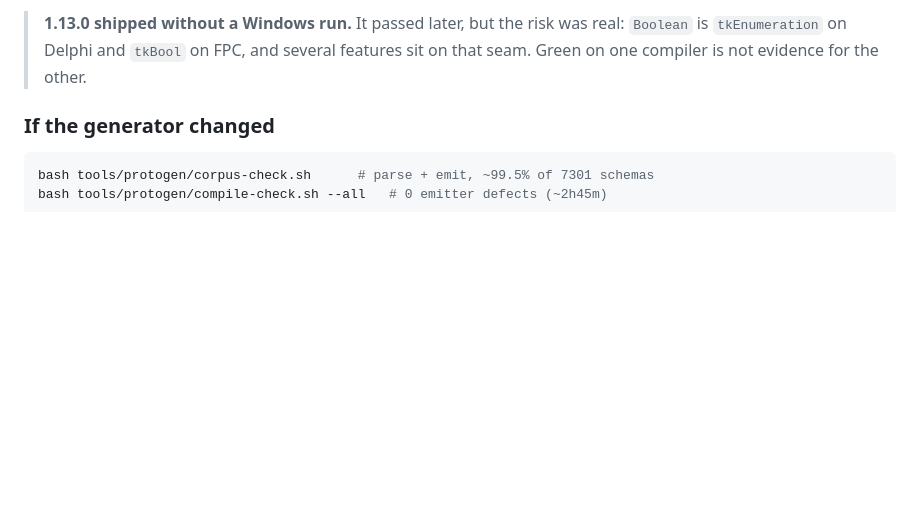
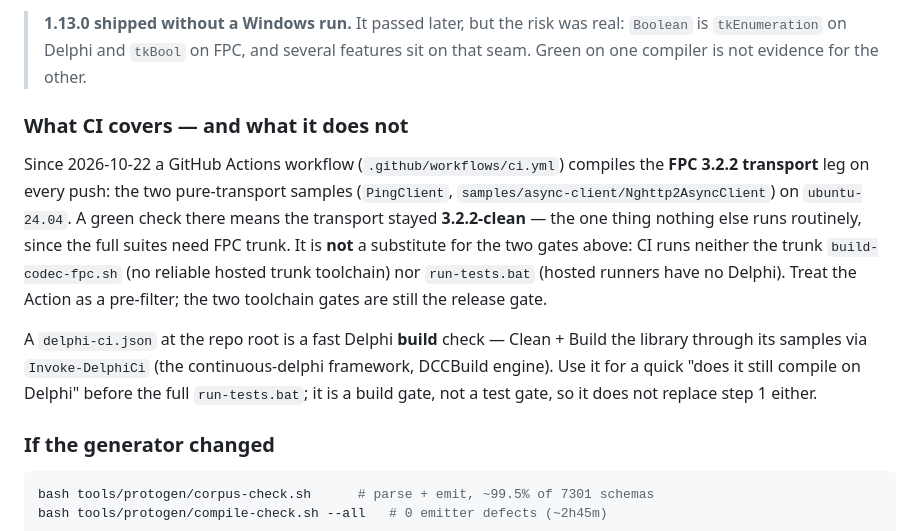
Before and after one commit to freitasjca/Delphi-nghttp2, a Markdown page: doc/releasing.md, the part around the change. GitHub-like rendering; blank space fills up the shorter version.

Commit message:
docs(releasing): note what CI covers (CL8 complete)
Last CL8 item. doc/releasing.md was audited and is accurate - the client is
already covered by step 1's gates (build-codec-fpc.sh / run-tests.bat now include
the client stages). It predated the CI matrix, so it gains a short "What CI
covers - and what it does not" note in step 1: the FPC 3.2.2 Action is a
pre-filter for 3.2.2-cleanliness, NOT a substitute for the two toolchain gates
(CI runs neither trunk build-codec-fpc.sh nor run-tests.bat); and delphi-ci.json
is a fast Delphi build check below the full run-tests.bat test gate.

Audited in the same pass, no change needed: README.md (async-client ✓ CL6 row +
doc/client.md pointer already current), the other doc/* files, and the workspace
docs/provider-matrix.html (it compares Horse SERVER transports - there is no
client/pool/async-client capability row, so the CL6/CL8 client work changes no
cell; the gRPC-client note added 2026-10-14 still holds).

This completes CL8 (docs, samples, release, CI matrix).

```diff
--- a/doc/releasing.md
+++ b/doc/releasing.md
@@ -33,6 +33,24 @@ the exit status too, so a failing build looks green twice over.
 > real: `Boolean` is `tkEnumeration` on Delphi and `tkBool` on FPC, and several
 > features sit on that seam. Green on one compiler is not evidence for the
 > other.
+
+### What CI covers — and what it does not
+
+Since 2026-10-22 a GitHub Actions workflow (`.github/workflows/ci.yml`) compiles
+the **FPC 3.2.2 transport** leg on every push: the two pure-transport samples
+(`PingClient`, `samples/async-client/Nghttp2AsyncClient`) on `ubuntu-24.04`. A
+green check there means the transport stayed **3.2.2-clean** — the one thing
+nothing else runs routinely, since the full suites need FPC trunk. It is **not**
+a substitute for the two gates above: CI runs neither the trunk
+`build-codec-fpc.sh` (no reliable hosted trunk toolchain) nor `run-tests.bat`
+(hosted runners have no Delphi). Treat the Action as a pre-filter; the two
+toolchain gates are still the release gate.
+
+A `delphi-ci.json` at the repo root is a fast Delphi **build** check — Clean +
+Build the library through its samples via `Invoke-DelphiCi` (the
+continuous-delphi framework, DCCBuild engine). Use it for a quick "does it still
+compile on Delphi" before the full `run-tests.bat`; it is a build gate, not a
+test gate, so it does not replace step 1 either.
 
 ### If the generator changed
 
```
